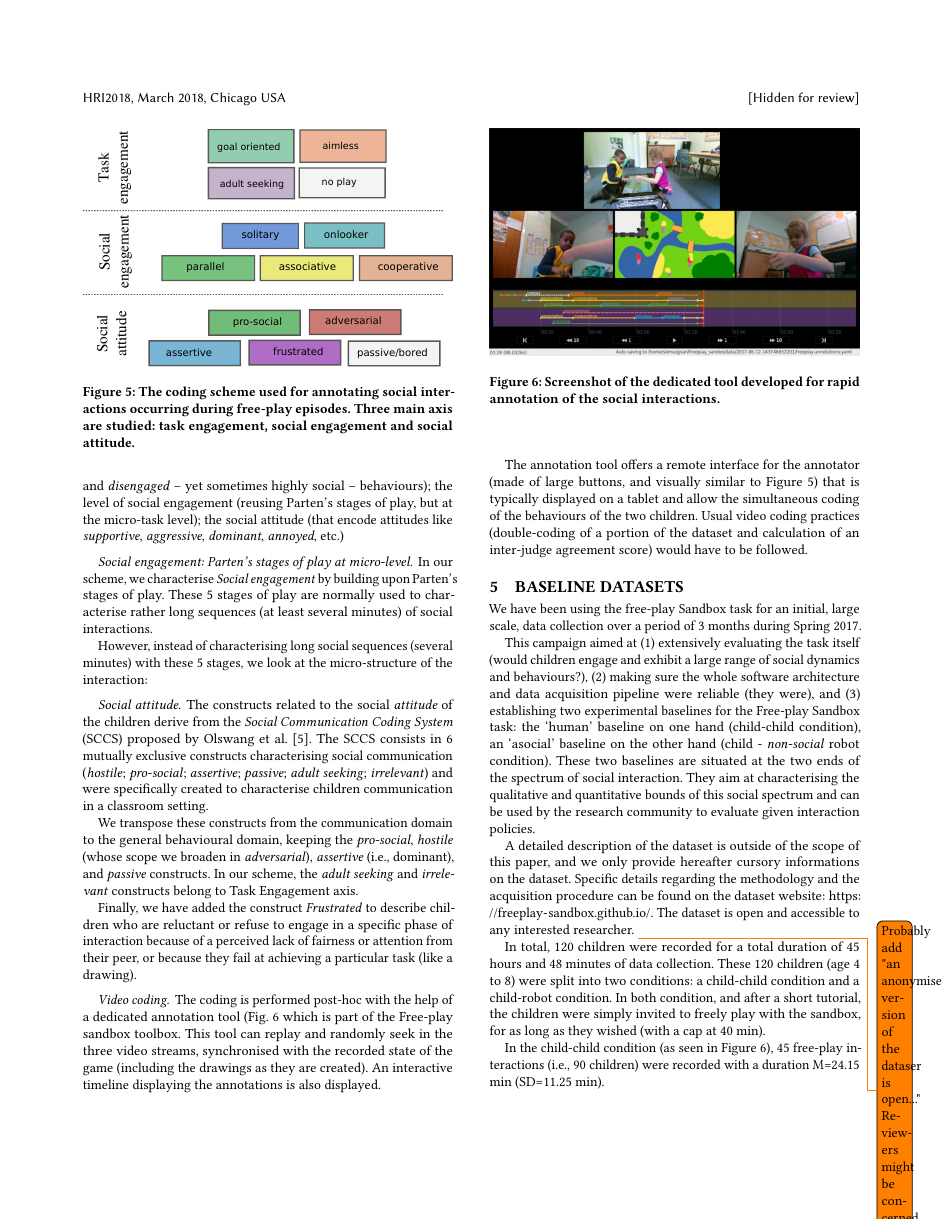
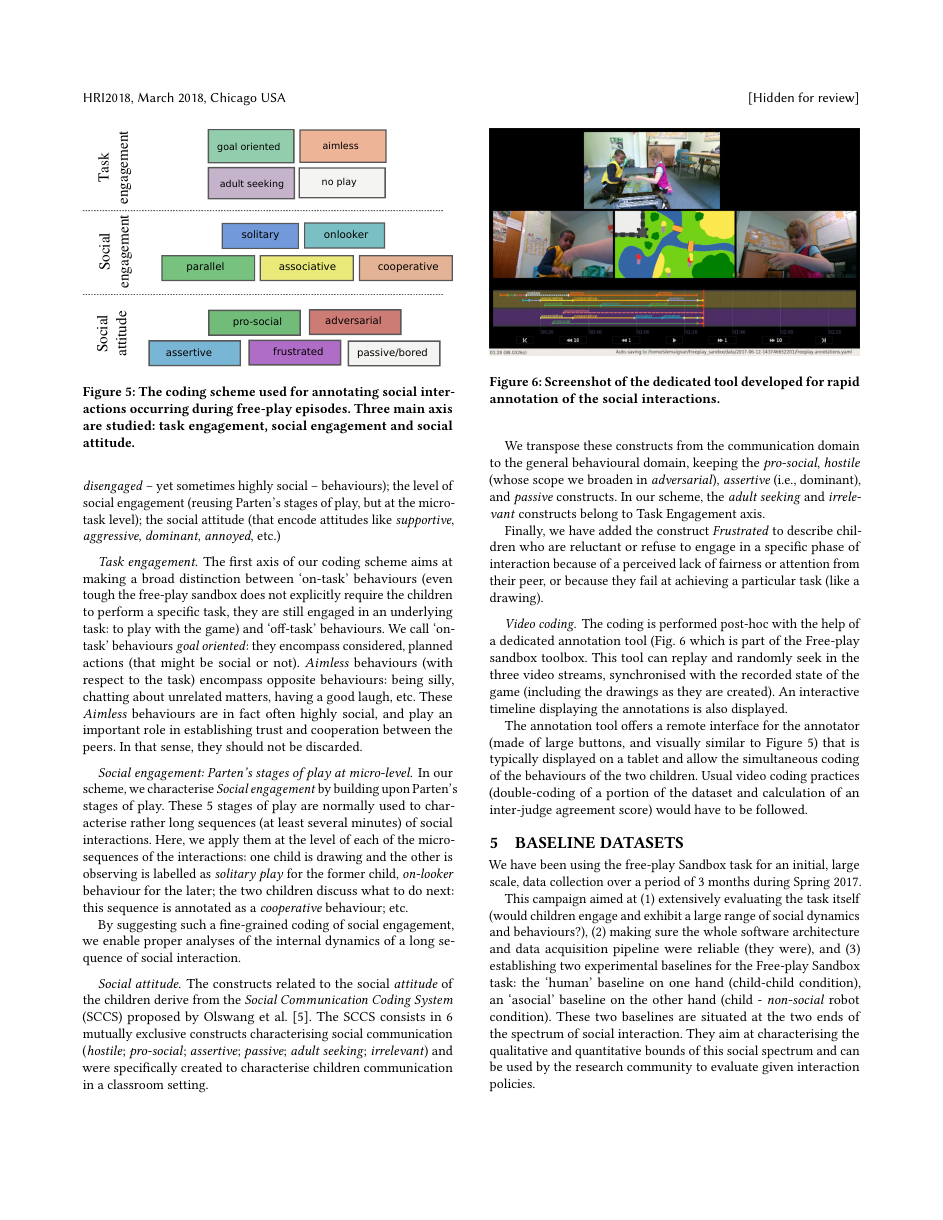
Before and after one commit to severin-lemaignan/hri2018-freeplay-sandbox, a LaTeX paper (paper.tex): page 6 of 8. Compiled offline with pdfLaTeX.

Commit message:
Finished social annotations

```diff
--- a/paper.tex
+++ b/paper.tex
@@ -698,16 +694,32 @@ encode attitudes like \emph{supportive}, \emph{aggressive}, \emph{dominant},
     \label{fig|coding-scheme}
 \end{figure}
 
+\paragraph{Task engagement}
+
+The first axis of our coding scheme aims at making a broad distinction between
+`on-task' behaviours (even tough the free-play sandbox does not explicitly
+require the children to perform a specific task, they are still engaged in an
+underlying task: to play with the game) and `off-task' behaviours. We call
+`on-task' behaviours \emph{goal oriented}: they encompass considered, planned
+actions (that might be social or not). \emph{Aimless} behaviours (with respect
+to the task) encompass opposite behaviours: being silly, chatting about
+unrelated matters, having a good laugh, etc. These \emph{Aimless} behaviours are
+in fact often highly social, and play an important role in establishing trust
+and cooperation between the peers. In that sense, they should not be discarded.
+
 \paragraph{Social engagement: Parten's stages of play at micro-level}
 
 In our scheme, we characterise \emph{Social engagement} by building upon
 Parten's stages of play. These 5 stages of play are normally
 used to characterise rather long sequences (at least several minutes) of social
-interactions.
+interactions. Here, we apply them at the level of each of the micro-sequences of
+the interactions: one child is drawing and the other is observing is labelled as
+\emph{solitary play} for the former child, \emph{on-looker} behaviour for the
+later; the two children discuss what to do next: this sequence is annotated as
+a \emph{cooperative} behaviour; etc.
 
-However, instead of characterising long social
-sequences (several minutes) with these 5 stages, we look at the micro-structure of the
-interaction:
+By suggesting such a fine-grained coding of social engagement, we enable proper
+analyses of the internal dynamics of a long sequence of social interaction.
 
 \paragraph{Social attitude}
 
```
Also changed, not shown: paper.tex (8 more changed lines).
